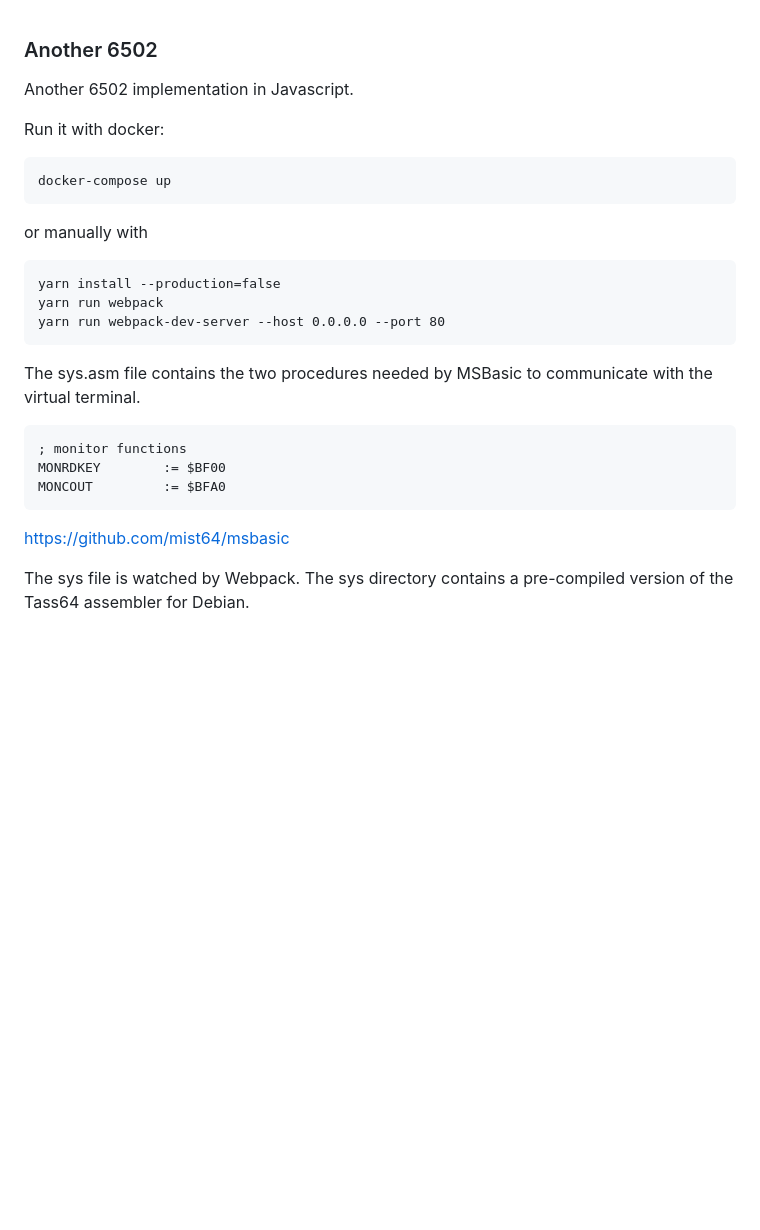
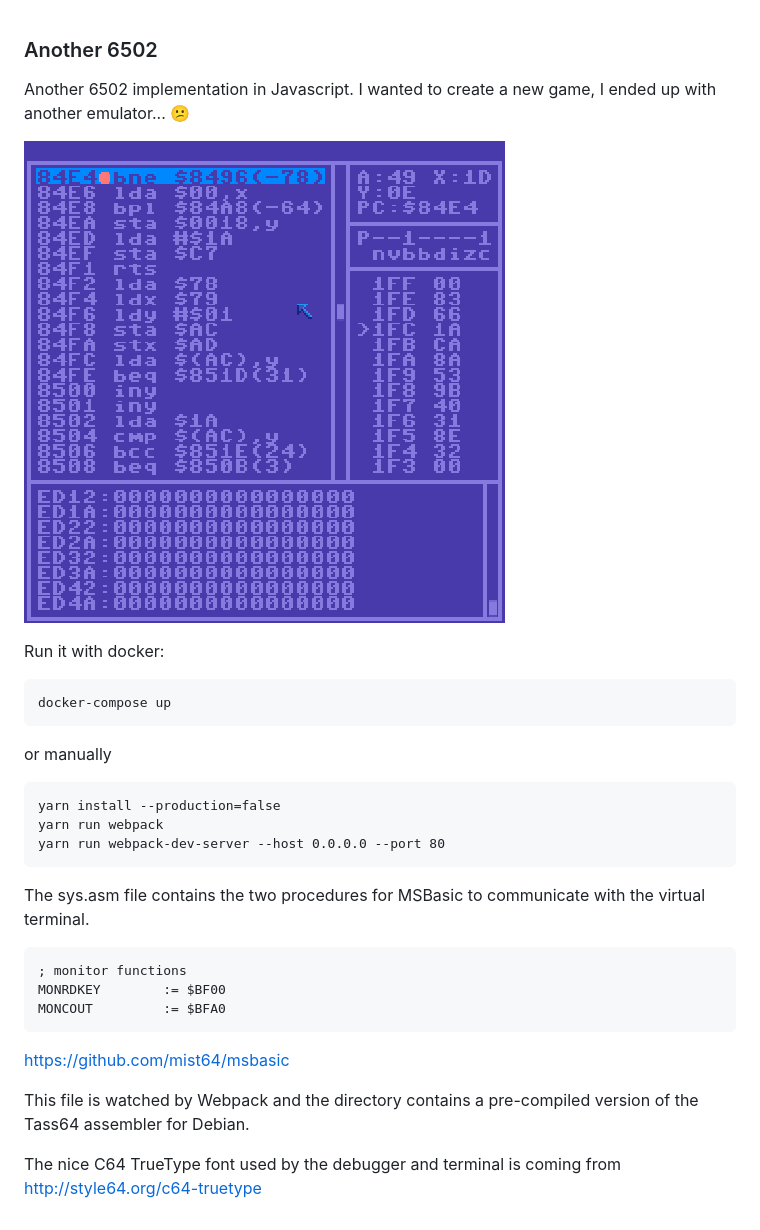
Before and after one commit to pcornier/6502, a Markdown page: readme.md, the part around the change. Drawn GitHub-style; pictures changed too: screenshot.png (added); blank space fills up the shorter version.

Commit message:
added a screenshot

````diff
--- a/readme.md
+++ b/readme.md
@@ -1,20 +1,22 @@
 ### Another 6502
 
-Another 6502 implementation in Javascript.
+Another 6502 implementation in Javascript. I wanted to create a new game, I ended up with another emulator... :confused:
+
+![screenshot](./screenshot.png)
 
 Run it with docker:
 ```
 docker-compose up
 ```
 
-or manually with
+or manually
 ```
 yarn install --production=false
 yarn run webpack
 yarn run webpack-dev-server --host 0.0.0.0 --port 80
 ```
 
-The sys.asm file contains the two procedures needed by MSBasic to communicate with the virtual terminal.
+The sys.asm file contains the two procedures for MSBasic to communicate with the virtual terminal.
 ```
 ; monitor functions
 MONRDKEY        := $BF00
@@ -22,4 +24,6 @@ MONCOUT         := $BFA0
 ```
 https://github.com/mist64/msbasic
 
-The sys file is watched by Webpack. The sys directory contains a pre-compiled version of the Tass64 assembler for Debian.
+This file is watched by Webpack and the directory contains a pre-compiled version of the Tass64 assembler for Debian.
+
+The nice C64 TrueType font used by the debugger and terminal is coming from http://style64.org/c64-truetype
````
